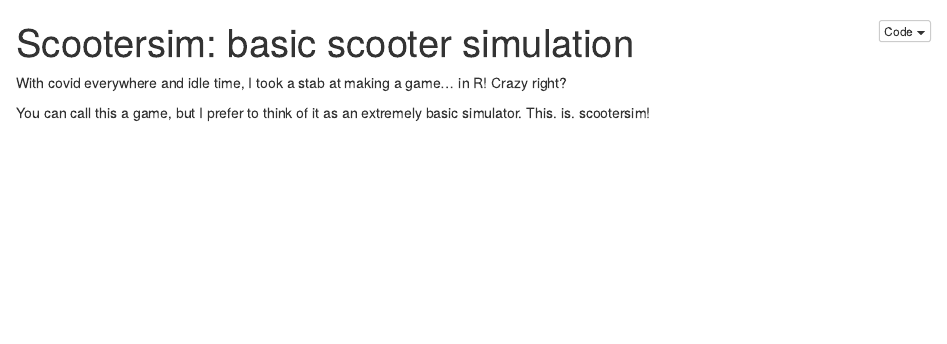
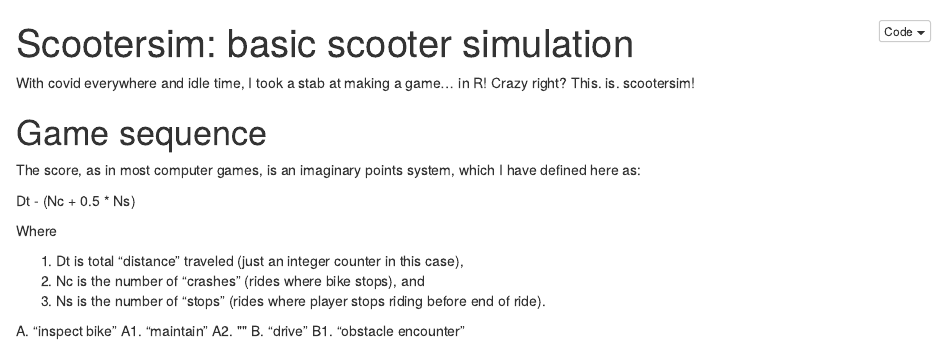
Before and after one commit to metamaden/databike, an R Markdown document (blogdrafts/blogpost.Rmd): the page in a window 1100 px wide, from its top. The pictures show the output file blogdrafts/blogpost.nb.html that the author committed with the source, opened offline.

Commit message:
game seq

```diff
--- a/blogdrafts/blogpost.Rmd
+++ b/blogdrafts/blogpost.Rmd
@@ -11,6 +11,24 @@ https://stackoverflow.com/questions/8772630/plotting-during-a-loop-in-rstudio
 
 -->
 
-With covid everywhere and idle time, I took a stab at making a game... in R! Crazy right?
+With covid everywhere and idle time, I took a stab at making a game... in R! Crazy right? This. is. scootersim!
 
-You can call this a game, but I prefer to think of it as an extremely basic simulator. This. is. scootersim!
+# Game sequence
+
+The score, as in most computer games, is an imaginary points system, which I have defined here as:
+
+Dt - (Nc + 0.5 * Ns)
+
+Where
+
+1. Dt is total "distance" traveled (just an integer counter in this case),
+2. Nc is the number of "crashes" (rides where bike stops), and
+3. Ns is the number of "stops" (rides where player stops riding before end of ride).
+
+
+
+A. "inspect bike"
+A1. "maintain"
+A2. ""
+B. "drive"
+B1. "obstacle encounter"
```
Also changed, not shown: blogdrafts/blogpost.nb.html.
